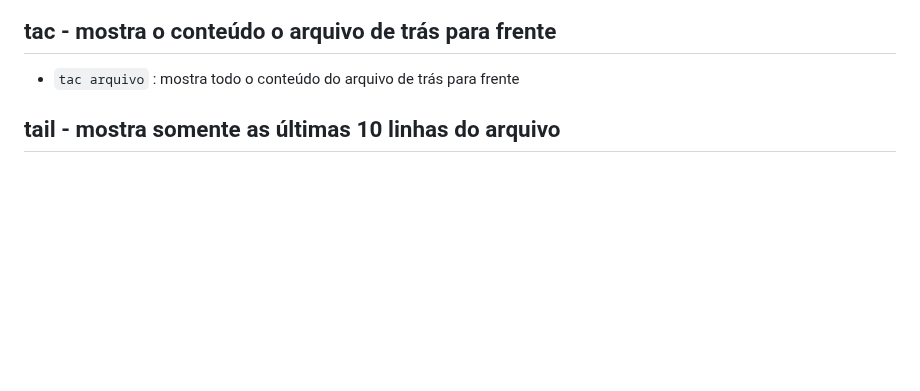
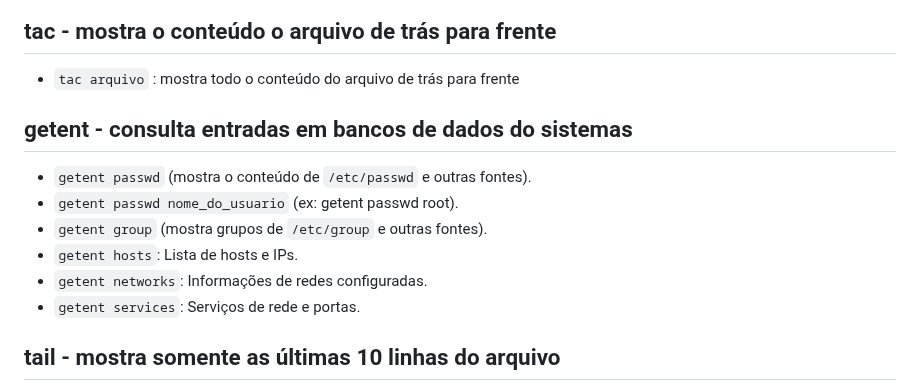
Before and after one commit to Mateus-Alencar/devops-notebook, a Markdown page: shell-script-studies.md, the part around the change. Drawn GitHub-style; blank space fills up the shorter version.

Commit message:
shell-script

```diff
--- a/shell-script-studies.md
+++ b/shell-script-studies.md
@@ -44,6 +44,14 @@ Comandos principais do shell script
 
 ## tac - mostra o conteúdo o arquivo de trás para frente
 * `tac arquivo` : mostra todo o conteúdo do arquivo de trás para frente
+
+## getent - consulta entradas em bancos de dados do sistemas
+* `getent passwd` (mostra o conteúdo de `/etc/passwd` e outras fontes).
+* `getent passwd nome_do_usuario` (ex: getent passwd root).
+* `getent group` (mostra grupos de `/etc/group` e outras fontes).
+* `getent hosts`: Lista de hosts e IPs.
+* `getent networks`: Informações de redes configuradas.
+* `getent services`: Serviços de rede e portas.
 
 ## tail - mostra somente as últimas 10 linhas  do arquivo
 * `tail -n2 arquivo` : mostra somente as 2 últimas linhas
```
